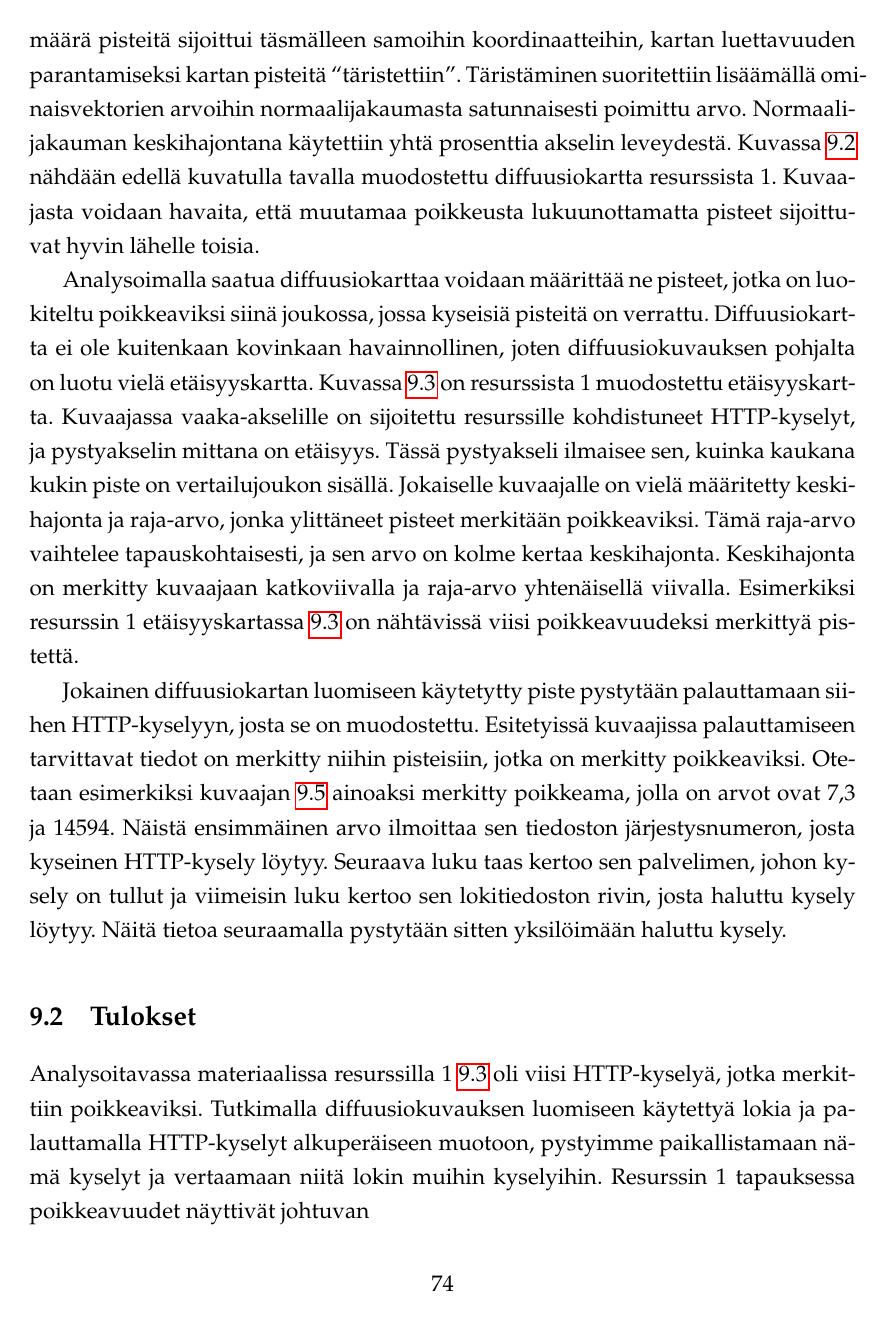
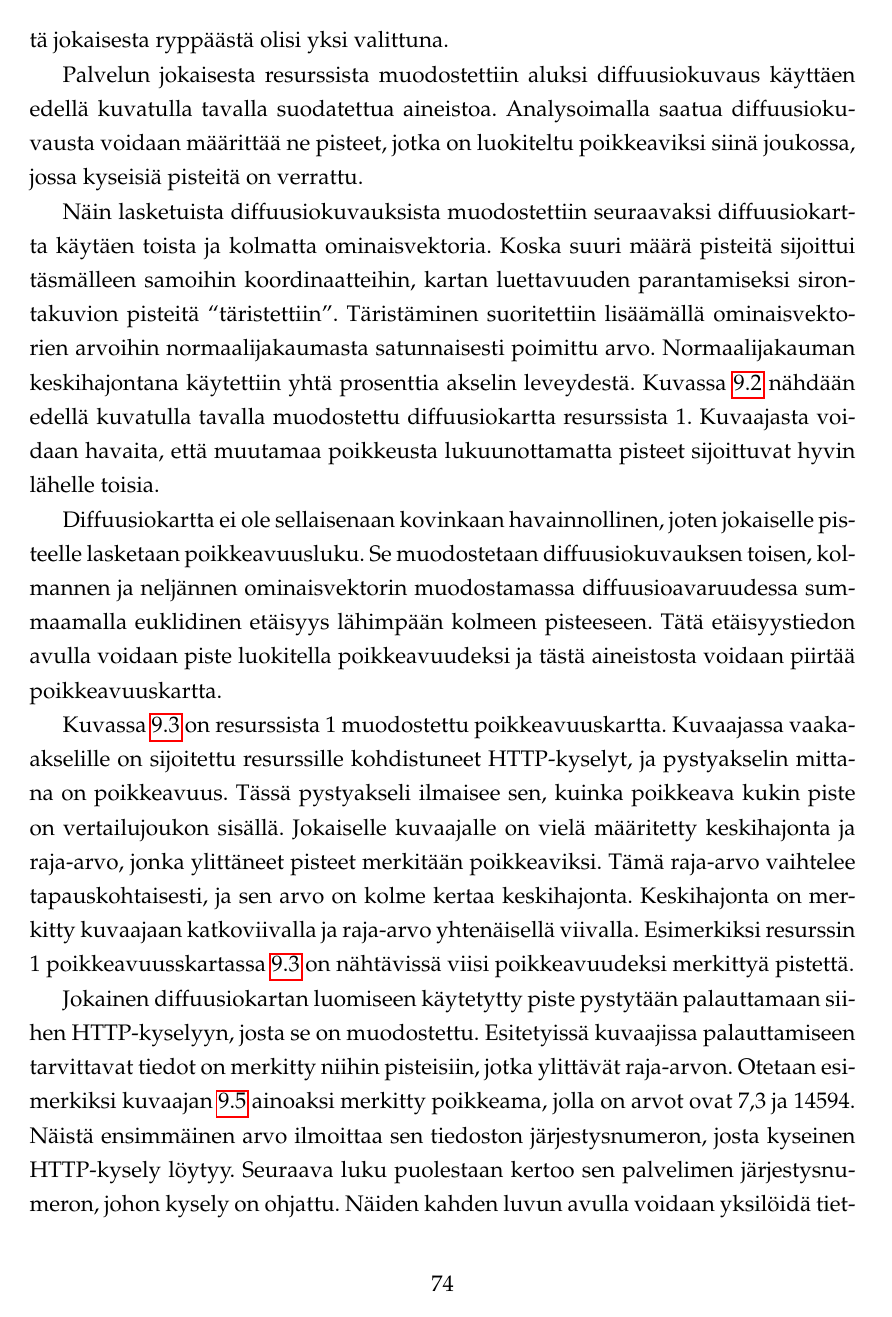
Before and after one commit to zouppen/gradu, a LaTeX thesis (rakenne.tex, which reads analysointi.tex): page 82 of 98. Compiled offline with pdfLaTeX.

Commit message:
Tuomon esittämät korjaukset ja vähän 8-kappaleeseen lisää.

```diff
--- a/analysointi.tex
+++ b/analysointi.tex
@@ -41,27 +60,47 @@ Resurssit pyrimme valitsemaan siten, että jokaisesta ryppäästä olisi yksi va
+valitsemaan siten, että jokaisesta ryppäästä olisi yksi valittuna.
+
 Palvelun jokaisesta resurssista muodostettiin aluksi diffuusiokuvaus
-käyttäen korkeintaan 2~000 pistettä. Näin lasketuista
-diffuusiokuvauksista muodostettiin seuraavaksi diffuusiokartta käytäen
-toista ja kolmatta ominaisvektoria.  Koska suuri määrä pisteitä
-sijoittui täsmälleen samoihin koordinaatteihin, kartan luettavuuden
-parantamiseksi kartan pisteitä ``täristettiin''. Täristäminen
-suoritettiin lisäämällä ominaisvektorien arvoihin normaalijakaumasta
-satunnaisesti poimittu arvo. Normaalijakauman keskihajontana
-käytettiin yhtä prosenttia akselin leveydestä. Kuvassa
-\ref{diffusio_1} nähdään edellä kuvatulla tavalla muodostettu
-diffuusiokartta resurssista 1. Kuvaajasta voidaan havaita, että
-muutamaa poikkeusta lukuunottamatta pisteet sijoittuvat hyvin lähelle
-toisia.
+käyttäen edellä kuvatulla tavalla suodatettua aineistoa.
+Analysoimalla saatua diffuusiokuvausta voidaan määrittää ne pisteet,
+jotka on luokiteltu poikkeaviksi siinä joukossa, jossa kyseisiä
+pisteitä on verrattu.
 
-Analysoimalla saatua diffuusiokarttaa voidaan määrittää ne pisteet, jotka on luokiteltu poikkeaviksi siinä joukossa, jossa kyseisiä pisteitä on
-verrattu. Diffuusiokartta ei ole kuitenkaan kovinkaan havainnollinen, joten diffuusiokuvauksen pohjalta on luotu vielä etäisyyskartta. Kuvassa
-\ref{service_1} on resurssista 1 muodostettu etäisyyskartta. Kuvaajassa vaaka-akselille on sijoitettu resurssille kohdistuneet HTTP-kyselyt,
-ja pystyakselin mittana on etäisyys. Tässä pystyakseli ilmaisee sen, kuinka kaukana kukin piste on vertailujoukon sisällä. Jokaiselle kuvaajalle
+Näin lasketuista diffuusiokuvauksista muodostettiin seuraavaksi
+diffuusiokartta käytäen toista ja kolmatta ominaisvektoria.  Koska
+suuri määrä pisteitä sijoittui täsmälleen samoihin koordinaatteihin,
+kartan luettavuuden parantamiseksi sirontakuvion pisteitä
+``täristettiin''. Täristäminen suoritettiin lisäämällä
+ominaisvektorien arvoihin normaalijakaumasta satunnaisesti poimittu
+arvo. Normaalijakauman keskihajontana käytettiin yhtä prosenttia
+akselin leveydestä. Kuvassa \ref{diffusio_1} nähdään edellä kuvatulla
+tavalla muodostettu diffuusiokartta resurssista 1. Kuvaajasta voidaan
+havaita, että muutamaa poikkeusta lukuunottamatta pisteet sijoittuvat
+hyvin lähelle toisia.
+
+Diffuusiokartta ei ole sellaisenaan kovinkaan havainnollinen, joten
+jokaiselle pisteelle lasketaan poikkeavuusluku. Se muodostetaan
+diffuusiokuvauksen toisen, kolmannen ja neljännen ominaisvektorin
+muodostamassa diffuusioavaruudessa summaamalla euklidinen etäisyys
+lähimpään kolmeen pisteeseen. Tätä etäisyystiedon avulla voidaan piste
+luokitella poikkeavuudeksi ja tästä aineistosta voidaan piirtää
+poikkeavuuskartta.
+
+% FIXME etäisyyskartta -> poikkeavuuskartta. Tuomon vinkki.
+
+Kuvassa
+\ref{service_1} on resurssista 1 muodostettu poikkeavuuskartta. Kuvaajassa vaaka-akselille on sijoitettu resurssille kohdistuneet HTTP-kyselyt,
+ja pystyakselin mittana on poikkeavuus. Tässä pystyakseli ilmaisee sen, kuinka poikkeava kukin piste on vertailujoukon sisällä. Jokaiselle kuvaajalle
 on vielä määritetty keskihajonta ja raja-arvo, jonka ylittäneet pisteet merkitään poikkeaviksi. Tämä raja-arvo vaihtelee tapauskohtaisesti, ja sen
 arvo on kolme kertaa keskihajonta. Keskihajonta on merkitty kuvaajaan katkoviivalla ja raja-arvo yhtenäisellä viivalla. Esimerkiksi resurssin 1
-etäisyyskartassa \ref{service_1} on nähtävissä viisi poikkeavuudeksi merkittyä pistettä.
+poikkeavuusskartassa \ref{service_1} on nähtävissä viisi poikkeavuudeksi merkittyä pistettä.
 
-Jokainen diffuusiokartan luomiseen käytetytty piste pystytään palauttamaan siihen HTTP-kyselyyn, josta se on muodostettu. Esitetyissä kuvaajissa
-palauttamiseen tarvittavat tiedot on merkitty niihin pisteisiin, jotka on merkitty poikkeaviksi. Otetaan esimerkiksi kuvaajan \ref{service_18}
-ainoaksi merkitty poikkeama, jolla on arvot ovat 7,3 ja 14594. Näistä ensimmäinen arvo ilmoittaa sen tiedoston järjestysnumeron, josta kyseinen
-HTTP-kysely löytyy. Seuraava luku taas kertoo sen palvelimen, johon kysely on tullut ja viimeisin luku kertoo sen lokitiedoston rivin, josta
-haluttu kysely löytyy. Näitä tietoa seuraamalla pystytään sitten yksilöimään haluttu kysely.
+Jokainen diffuusiokartan luomiseen käytetytty piste pystytään
+palauttamaan siihen HTTP-kyselyyn, josta se on
+muodostettu. Esitetyissä kuvaajissa palauttamiseen tarvittavat tiedot
+on merkitty niihin pisteisiin, jotka ylittävät raja-arvon. Otetaan
+esimerkiksi kuvaajan \ref{service_18} ainoaksi merkitty poikkeama,
+jolla on arvot ovat 7,3 ja 14594. Näistä ensimmäinen arvo ilmoittaa
+sen tiedoston järjestysnumeron, josta kyseinen HTTP-kysely
+löytyy. Seuraava luku puolestaan kertoo sen palvelimen
+järjestysnumeron, johon kysely on ohjattu. Näiden kahden luvun avulla
+voidaan yksilöidä tietty lokitiedosto. Viimeisin luku sisältää
```
Also changed, not shown: tiedon_keruu.tex (+22 -2 lines), analysointi.tex (78 more changed lines).
